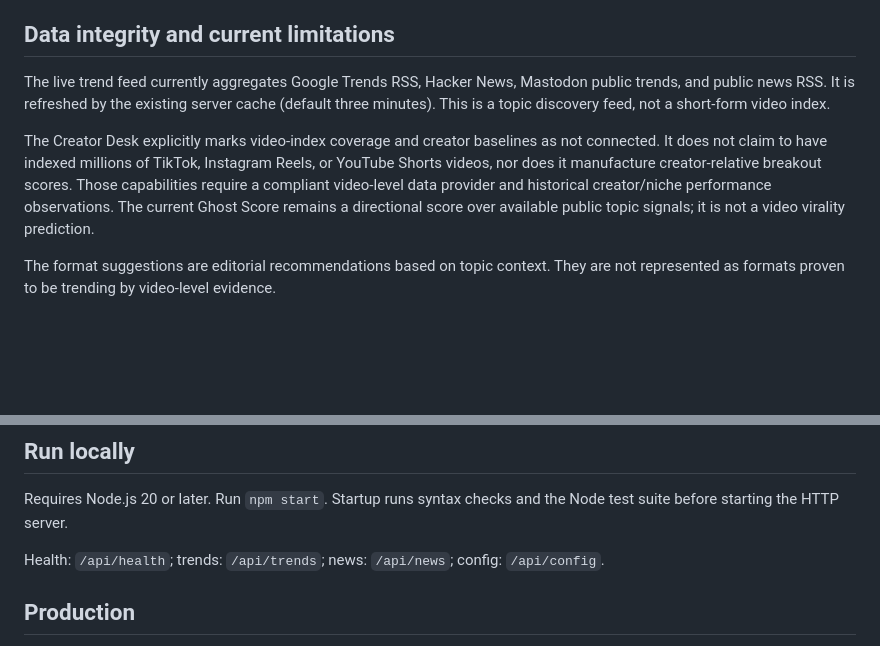
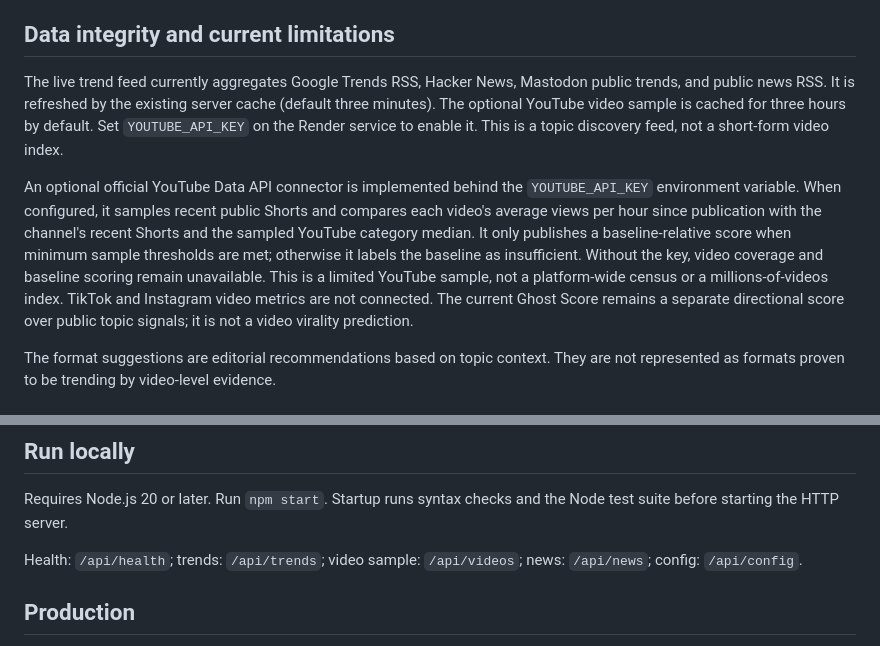
Before and after one commit to titan195419541984-spec/ghost-mode, a Markdown page: README.md, 2 parts joined by grey strips. GitHub-like rendering; blank space fills up the shorter version.

Commit message:
Document optional YouTube Shorts baseline connector

```diff
--- a/README.md
+++ b/README.md
@@ -11,9 +11,9 @@ Ghost Mode is a mobile-first creator intelligence workspace. The default landing
 - Clear separation between public topic signals and verified short-form video performance data.
 
 ## Data integrity and current limitations
-The live trend feed currently aggregates Google Trends RSS, Hacker News, Mastodon public trends, and public news RSS. It is refreshed by the existing server cache (default three minutes). This is a topic discovery feed, not a short-form video index.
+The live trend feed currently aggregates Google Trends RSS, Hacker News, Mastodon public trends, and public news RSS. It is refreshed by the existing server cache (default three minutes). The optional YouTube video sample is cached for three hours by default. Set `YOUTUBE_API_KEY` on the Render service to enable it. This is a topic discovery feed, not a short-form video index.
 
-The Creator Desk explicitly marks video-index coverage and creator baselines as not connected. It does not claim to have indexed millions of TikTok, Instagram Reels, or YouTube Shorts videos, nor does it manufacture creator-relative breakout scores. Those capabilities require a compliant video-level data provider and historical creator/niche performance observations. The current Ghost Score remains a directional score over available public topic signals; it is not a video virality prediction.
+An optional official YouTube Data API connector is implemented behind the `YOUTUBE_API_KEY` environment variable. When configured, it samples recent public Shorts and compares each video's average views per hour since publication with the channel's recent Shorts and the sampled YouTube category median. It only publishes a baseline-relative score when minimum sample thresholds are met; otherwise it labels the baseline as insufficient. Without the key, video coverage and baseline scoring remain unavailable. This is a limited YouTube sample, not a platform-wide census or a millions-of-videos index. TikTok and Instagram video metrics are not connected. The current Ghost Score remains a separate directional score over public topic signals; it is not a video virality prediction.
 
 The format suggestions are editorial recommendations based on topic context. They are not represented as formats proven to be trending by video-level evidence.
 
@@ -32,7 +32,7 @@ Ghost Studio turns a topic into a structured writing package: hook, script, scen
 ## Run locally
 Requires Node.js 20 or later. Run `npm start`. Startup runs syntax checks and the Node test suite before starting the HTTP server.
 
-Health: `/api/health`; trends: `/api/trends`; news: `/api/news`; config: `/api/config`.
+Health: `/api/health`; trends: `/api/trends`; video sample: `/api/videos`; news: `/api/news`; config: `/api/config`.
 
 ## Production
 The Render service is `ghost-mode-umm5`, connected to this repository's `master` branch. Render auto-deploys commits. Health endpoint: `/api/health`.
```
